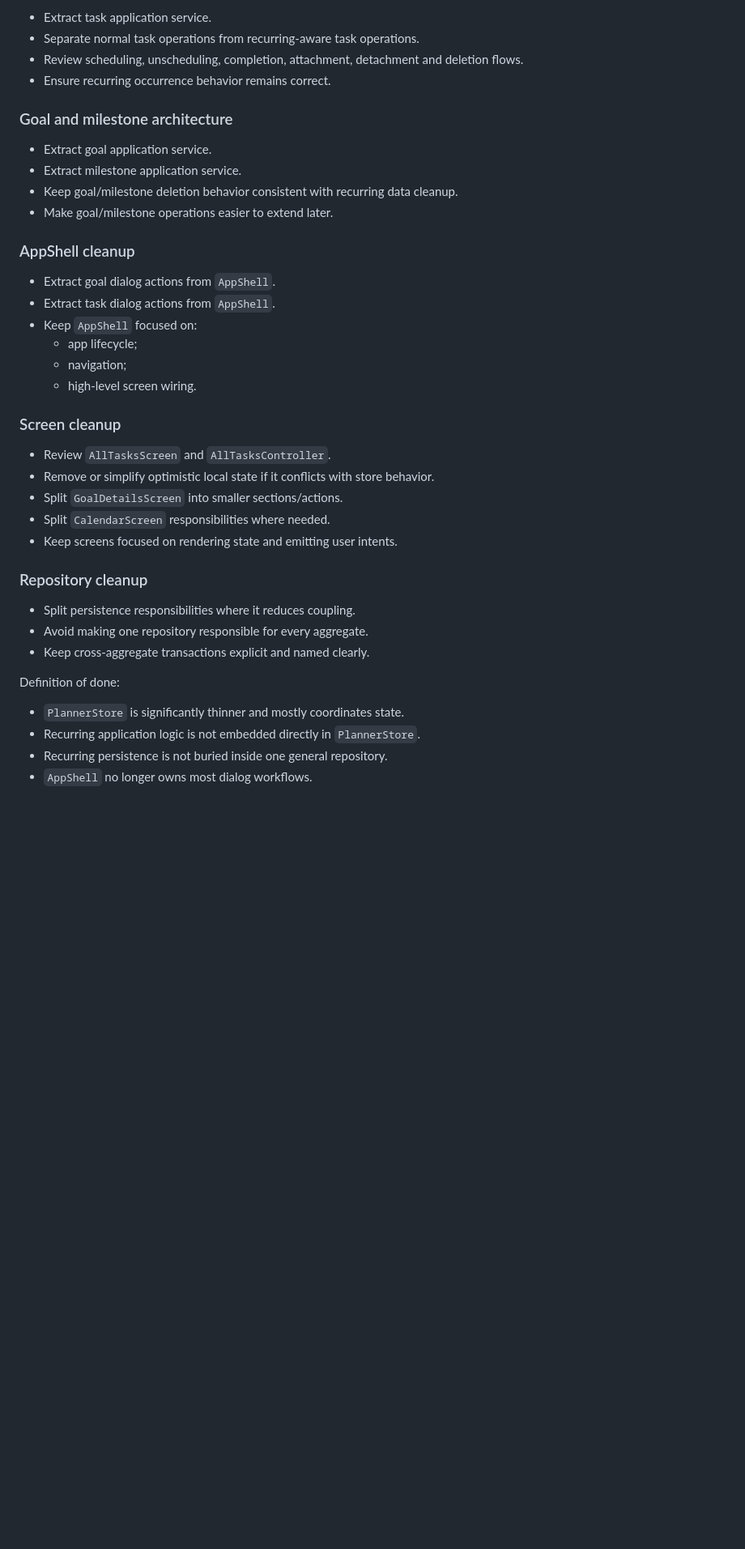
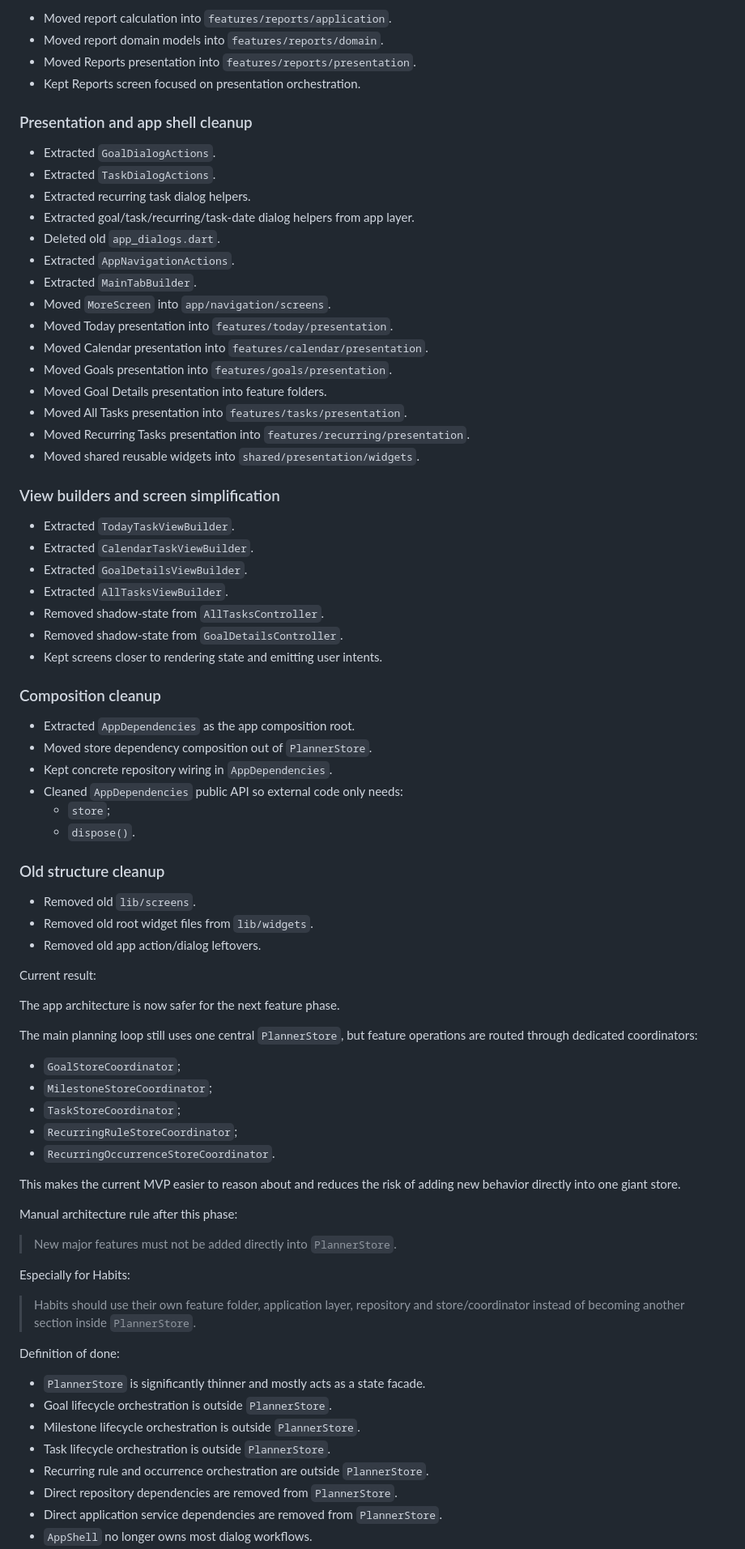
Before and after one commit to NurzhanSarsenbayev/goal_planner, a Markdown page: docs/roadmap.md, the part around one of its changes. Shown at 81% size. Rendered like a GitHub page; blank space fills up the shorter version.

```diff
--- a/docs/roadmap.md
+++ b/docs/roadmap.md
@@ -693,42 +704,81 @@ Initial architecture stabilization scope:
 
-- Extract task application service.
-- Separate normal task operations from recurring-aware task operations.
-- Review scheduling, unscheduling, completion, attachment, detachment and deletion flows.
-- Ensure recurring occurrence behavior remains correct.
+- Moved report calculation into `features/reports/application`.
+- Moved report domain models into `features/reports/domain`.
+- Moved Reports presentation into `features/reports/presentation`.
+- Kept Reports screen focused on presentation orchestration.
 
-### Goal and milestone architecture
+### Presentation and app shell cleanup
 
-- Extract goal application service.
-- Extract milestone application service.
-- Keep goal/milestone deletion behavior consistent with recurring data cleanup.
-- Make goal/milestone operations easier to extend later.
+- Extracted `GoalDialogActions`.
+- Extracted `TaskDialogActions`.
+- Extracted recurring task dialog helpers.
+- Extracted goal/task/recurring/task-date dialog helpers from app layer.
+- Deleted old `app_dialogs.dart`.
+- Extracted `AppNavigationActions`.
+- Extracted `MainTabBuilder`.
+- Moved `MoreScreen` into `app/navigation/screens`.
+- Moved Today presentation into `features/today/presentation`.
+- Moved Calendar presentation into `features/calendar/presentation`.
+- Moved Goals presentation into `features/goals/presentation`.
+- Moved Goal Details presentation into feature folders.
+- Moved All Tasks presentation into `features/tasks/presentation`.
+- Moved Recurring Tasks presentation into `features/recurring/presentation`.
+- Moved shared reusable widgets into `shared/presentation/widgets`.
 
-### AppShell cleanup
+### View builders and screen simplification
 
-- Extract goal dialog actions from `AppShell`.
-- Extract task dialog actions from `AppShell`.
-- Keep `AppShell` focused on:
-  - app lifecycle;
-  - navigation;
-  - high-level screen wiring.
+- Extracted `TodayTaskViewBuilder`.
+- Extracted `CalendarTaskViewBuilder`.
+- Extracted `GoalDetailsViewBuilder`.
+- Extracted `AllTasksViewBuilder`.
+- Removed shadow-state from `AllTasksController`.
+- Removed shadow-state from `GoalDetailsController`.
+- Kept screens closer to rendering state and emitting user intents.
 
-### Screen cleanup
+### Composition cleanup
 
-- Review `AllTasksScreen` and `AllTasksController`.
-- Remove or simplify optimistic local state if it conflicts with store behavior.
-- Split `GoalDetailsScreen` into smaller sections/actions.
-- Split `CalendarScreen` responsibilities where needed.
-- Keep screens focused on rendering state and emitting user intents.
+- Extracted `AppDependencies` as the app composition root.
+- Moved store dependency composition out of `PlannerStore`.
+- Kept concrete repository wiring in `AppDependencies`.
+- Cleaned `AppDependencies` public API so external code only needs:
+  - `store`;
+  - `dispose()`.
 
-### Repository cleanup
+### Old structure cleanup
 
-- Split persistence responsibilities where it reduces coupling.
-- Avoid making one repository responsible for every aggregate.
-- Keep cross-aggregate transactions explicit and named clearly.
+- Removed old `lib/screens`.
+- Removed old root widget files from `lib/widgets`.
+- Removed old app action/dialog leftovers.
+
+Current result:
+
+The app architecture is now safer for the next feature phase.
+
+The main planning loop still uses one central `PlannerStore`, but feature operations are routed through dedicated coordinators:
+
+- `GoalStoreCoordinator`;
+- `MilestoneStoreCoordinator`;
+- `TaskStoreCoordinator`;
+- `RecurringRuleStoreCoordinator`;
+- `RecurringOccurrenceStoreCoordinator`.
+
+This makes the current MVP easier to reason about and reduces the risk of adding new behavior directly into one giant store.
+
+Manual architecture rule after this phase:
+
+> New major features must not be added directly into `PlannerStore`.
+
+Especially for Habits:
+
+> Habits should use their own feature folder, application layer, repository and store/coordinator instead of becoming another section inside `PlannerStore`.
 
 Definition of done:
 
-- `PlannerStore` is significantly thinner and mostly coordinates state.
-- Recurring application logic is not embedded directly in `PlannerStore`.
-- Recurring persistence is not buried inside one general repository.
+- `PlannerStore` is significantly thinner and mostly acts as a state facade.
+- Goal lifecycle orchestration is outside `PlannerStore`.
+- Milestone lifecycle orchestration is outside `PlannerStore`.
+- Task lifecycle orchestration is outside `PlannerStore`.
+- Recurring rule and occurrence orchestration are outside `PlannerStore`.
+- Direct repository dependencies are removed from `PlannerStore`.
+- Direct application service dependencies are removed from `PlannerStore`.
 - `AppShell` no longer owns most dialog workflows.
```
Also changed, not shown: other parts of docs/roadmap.md (+72 -51 lines).
